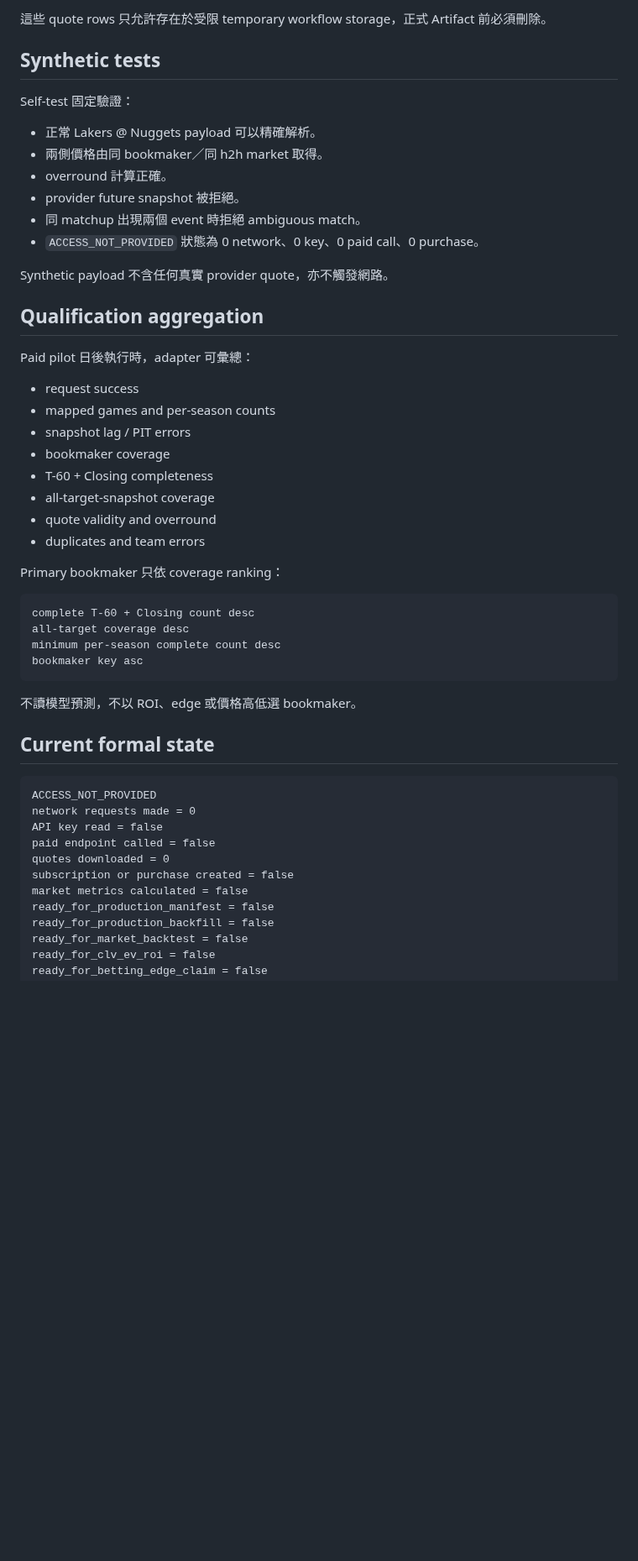
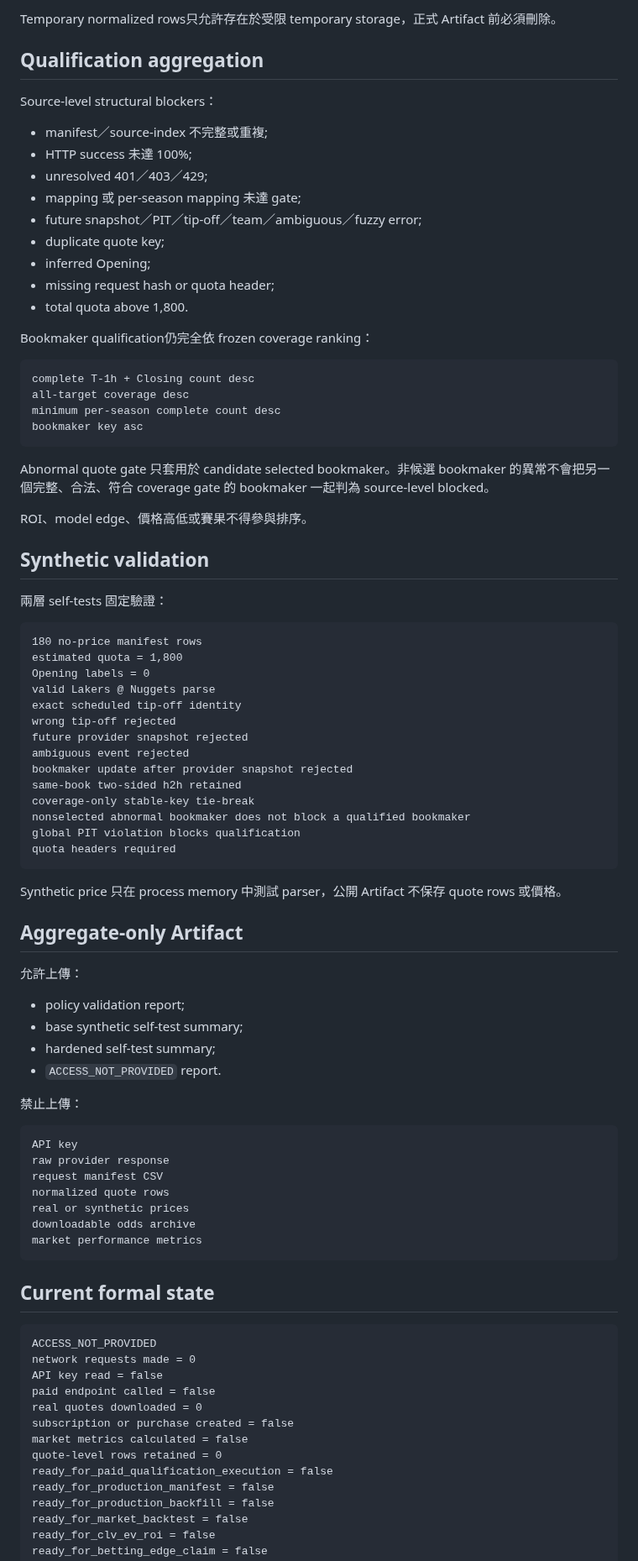
Before and after one commit to qoo109/nba-value-lab, a Markdown page: docs/timestamped-odds-adapter-v1.md, the part around one of its changes. Shown at 84% size. Drawn GitHub-style; blank space fills up the shorter version.

Commit message:
Document hardened Timestamped Odds adapter contract

````diff
--- a/docs/timestamped-odds-adapter-v1.md
+++ b/docs/timestamped-odds-adapter-v1.md
@@ -147,41 +179,75 @@ two_way_overround
-這些 quote rows 只允許存在於受限 temporary workflow storage，正式 Artifact 前必須刪除。
-
-## Synthetic tests
-
-Self-test 固定驗證：
-
-- 正常 Lakers @ Nuggets payload 可以精確解析。
-- 兩側價格由同 bookmaker／同 h2h market 取得。
-- overround 計算正確。
-- provider future snapshot 被拒絕。
-- 同 matchup 出現兩個 event 時拒絕 ambiguous match。
-- `ACCESS_NOT_PROVIDED` 狀態為 0 network、0 key、0 paid call、0 purchase。
-
-Synthetic payload 不含任何真實 provider quote，亦不觸發網路。
+Temporary normalized rows只允許存在於受限 temporary storage，正式 Artifact 前必須刪除。
 
 ## Qualification aggregation
 
-Paid pilot 日後執行時，adapter 可彙總：
+Source-level structural blockers：
 
-- request success
-- mapped games and per-season counts
-- snapshot lag / PIT errors
-- bookmaker coverage
-- T-60 + Closing completeness
-- all-target-snapshot coverage
-- quote validity and overround
-- duplicates and team errors
+- manifest／source-index 不完整或重複;
+- HTTP success 未達 100%;
+- unresolved 401／403／429;
+- mapping 或 per-season mapping 未達 gate;
+- future snapshot／PIT／tip-off／team／ambiguous／fuzzy error;
+- duplicate quote key;
+- inferred Opening;
+- missing request hash or quota header;
+- total quota above 1,800.
 
-Primary bookmaker 只依 coverage ranking：
+Bookmaker qualification仍完全依 frozen coverage ranking：
 
 ```text
-complete T-60 + Closing count desc
+complete T-1h + Closing count desc
 all-target coverage desc
 minimum per-season complete count desc
 bookmaker key asc
 ```
 
-不讀模型預測，不以 ROI、edge 或價格高低選 bookmaker。
+Abnormal quote gate 只套用於 candidate selected bookmaker。非候選 bookmaker 的異常不會把另一個完整、合法、符合 coverage gate 的 bookmaker 一起判為 source-level blocked。
+
+ROI、model edge、價格高低或賽果不得參與排序。
+
+## Synthetic validation
+
+兩層 self-tests 固定驗證：
+
+```text
+180 no-price manifest rows
+estimated quota = 1,800
+Opening labels = 0
+valid Lakers @ Nuggets parse
+exact scheduled tip-off identity
+wrong tip-off rejected
+future provider snapshot rejected
+ambiguous event rejected
+bookmaker update after provider snapshot rejected
+same-book two-sided h2h retained
+coverage-only stable-key tie-break
+nonselected abnormal bookmaker does not block a qualified bookmaker
+global PIT violation blocks qualification
+quota headers required
+```
+
+Synthetic price 只在 process memory 中測試 parser，公開 Artifact 不保存 quote rows 或價格。
+
+## Aggregate-only Artifact
+
+允許上傳：
+
+- policy validation report;
+- base synthetic self-test summary;
+- hardened self-test summary;
+- `ACCESS_NOT_PROVIDED` report.
+
+禁止上傳：
+
+```text
+API key
+raw provider response
+request manifest CSV
+normalized quote rows
+real or synthetic prices
+downloadable odds archive
+market performance metrics
+```
 
 ## Current formal state
 
@@ -190,9 +256,11 @@ ACCESS_NOT_PROVIDED
 network requests made = 0
 API key read = false
 paid endpoint called = false
-quotes downloaded = 0
+real quotes downloaded = 0
 subscription or purchase created = false
 market metrics calculated = false
+quote-level rows retained = 0
+ready_for_paid_qualification_execution = false
 ready_for_production_manifest = false
 ready_for_production_backfill = false
 ready_for_market_backtest = false
````
Also changed, not shown: other parts of docs/timestamped-odds-adapter-v1.md (+79 -44 lines).
